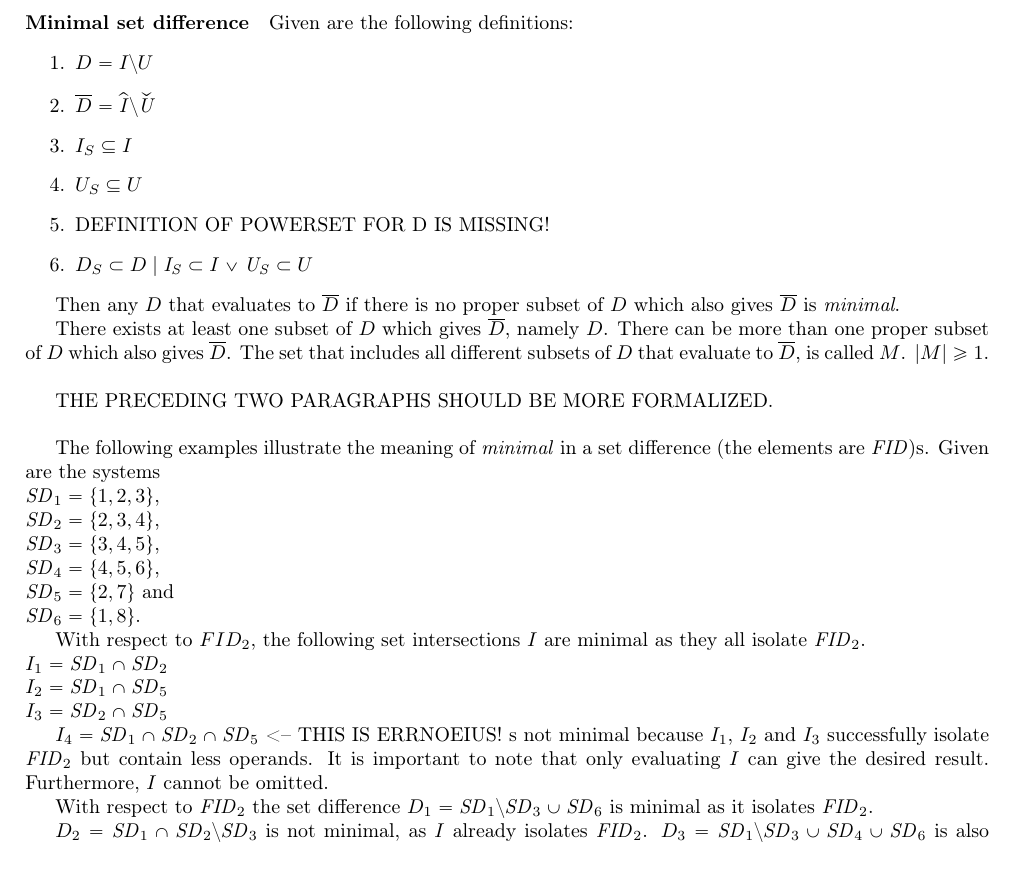
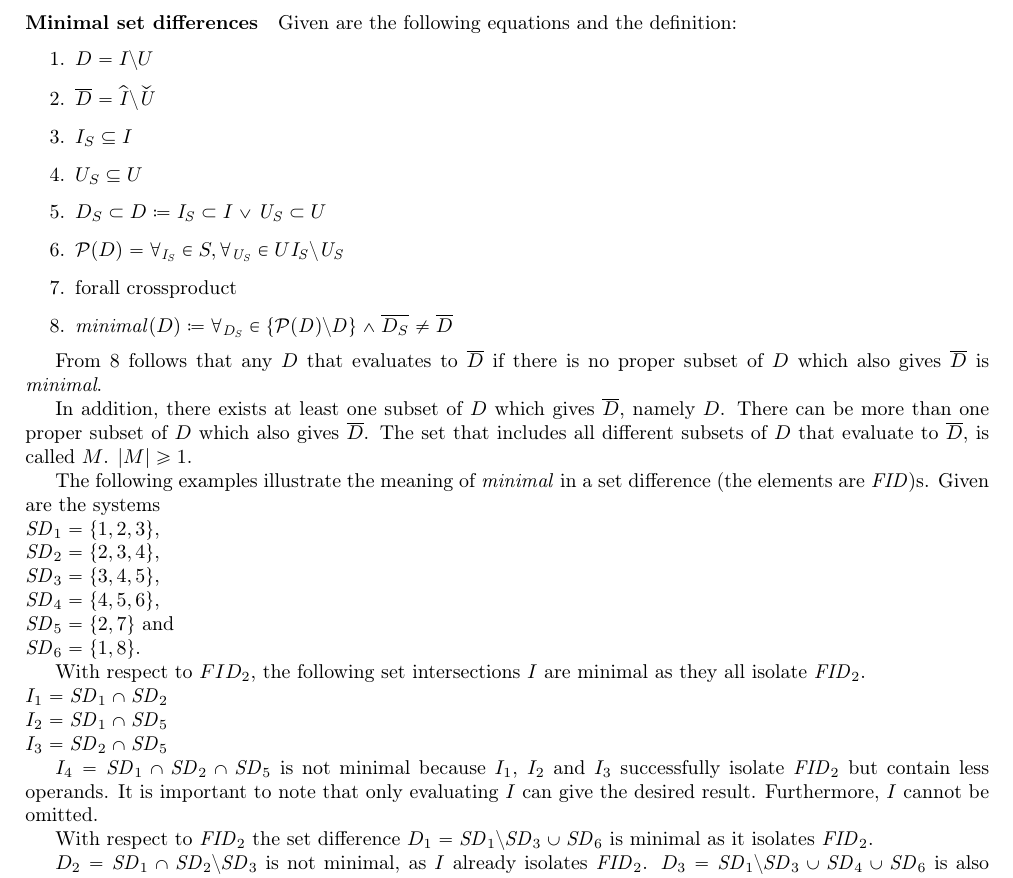
Before and after one commit to YAH-Coder/feature_isolation, a LaTeX document (external_documentation/isolation.tex): part of page 2 of 3, cut so that both start at the same text. Compiled offline with pdfLaTeX.

Commit message:
Isolation
Zwischenstand

```diff
--- a/external_documentation/isolation.tex
+++ b/external_documentation/isolation.tex
@@ -33,22 +33,21 @@ The isolation of a feature $f_i$ specified by its $\mathit{FID}$ involves the fo
 	\item $\widehat{\mathit{I}} \setminus \widecheck{\mathit{U}}$ gives the result of feature isolation which is denoted by $\overline{D}$.
 	$\overline{D}$ must not be equal to $\emptyset$ as this would indicate a fundamental error during the preceding steps. $\overline{D}$ can include exactly one element which then must be the $\mathit{FID_i}$. If $\overline{D}$ includes more than one element, one of them must be $\mathit{FID_i}$.
 \end{enumerate}
-\paragraph {Minimal set difference} Given are the following definitions:
+\paragraph {Minimal set differences} Given are the following equations and the definition:
 \begin{enumerate}
 	\item $D = I \setminus U$
 	\item $\overline{D} = \widehat{\mathit{I}} \setminus \widecheck{\mathit{U}}$
 	\item $I_S \subseteq I$
 	\item $U_S \subseteq U$
-	\item DEFINITION OF POWERSET FOR D IS MISSING!
-	\item $D_S \subset D \mid \mathit{I_S} \subset I \lor \mathit{U_S} \subset U$
+	\item $D_S \subset D \coloneq \mathit{I_S} \subset I \lor \mathit{U_S} \subset U$
+	\item $\mathcal{P}(D) = \forall _\mathit{I_S} \in S, \forall _\mathit{U_S} \in U \mathit{I_S} \setminus \mathit{U_S}$
+	\item forall crossproduct
+	\item \label{minimality} $\mathit{minimal}(D) \coloneq \forall _\mathit{D_S} \in{\{\mathit{\mathcal{P}(D) \setminus D}\}} \land \overline{D_S} \neq \overline{D}$
 \end{enumerate}
 
-Then any $D$ that evaluates to $\overline{D}$ if there is no proper subset of $D$ which also gives $\overline{D}$ is \emph{minimal}.
+From \ref{minimality}  follows that any $D$ that evaluates to $\overline{D}$ if there is no proper subset of $D$ which also gives $\overline{D}$ is \emph{minimal}.
 
-There exists at least one subset of $D$ which gives $\overline{D}$, namely $D$. There can be more than one proper subset of $D$ which also gives $\overline{D}$. The set that includes all different subsets of $D$ that evaluate to $\overline{D}$, is called $M$. $|M| \geq 1$. \\
-
-
-THE PRECEDING TWO PARAGRAPHS SHOULD BE MORE FORMALIZED.\\
+In addition, there exists at least one subset of $D$ which gives $\overline{D}$, namely $D$. There can be more than one proper subset of $D$ which also gives $\overline{D}$. The set that includes all different subsets of $D$ that evaluate to $\overline{D}$, is called $M$. $|M| \geq 1$.
 
 The following examples illustrate the meaning of \emph{minimal} in a set difference (the elements are $\mathit{FID})$s. Given are the systems \\
 $ \mathit{SD}_1 = \{ 1, 2, 3 \} $, \\
@@ -58,13 +57,12 @@ $ \mathit{SD}_4 = \{ 4, 5, 6 \}$, \\
 $ \mathit{SD}_5 = \{ 2, 7 \}$ and \\
 $ \mathit{SD}_6 = \{ 1, 8 \}$.
 
-
 With respect to $FID_2$, the following set intersections $I$ are minimal as they all isolate $\mathit{FID}_2$.\\
 $I_1 = \mathit{SD}_1 \cap \mathit{SD}_2$\\
 $I_2 = \mathit{SD}_1 \cap \mathit{SD}_5$\\
 $I_3 = \mathit{SD}_2 \cap \mathit{SD}_5$
 
-$I_4 = \mathit{SD}_1 \cap \mathit{SD}_2 \cap \mathit{SD}_5$ <-- THIS IS ERRNOEIUS! s not minimal because $I_1$, $I_2$ and $I_3$ successfully isolate $\mathit{FID}_2$ but contain less operands. It is important to note that only evaluating $I$ can give the desired result. Furthermore, $I$ cannot be omitted.
+$I_4 = \mathit{SD}_1 \cap \mathit{SD}_2 \cap \mathit{SD}_5$ is not minimal because $I_1$, $I_2$ and $I_3$ successfully isolate $\mathit{FID}_2$ but contain less operands. It is important to note that only evaluating $I$ can give the desired result. Furthermore, $I$ cannot be omitted.
 
 With respect to $\mathit{FID}_2$ the set difference $D_1 = \mathit{SD}_1 \setminus \mathit{SD}_3 \cup \mathit{SD}_6$ is minimal as it isolates $\mathit{FID}_2$.
 
```
